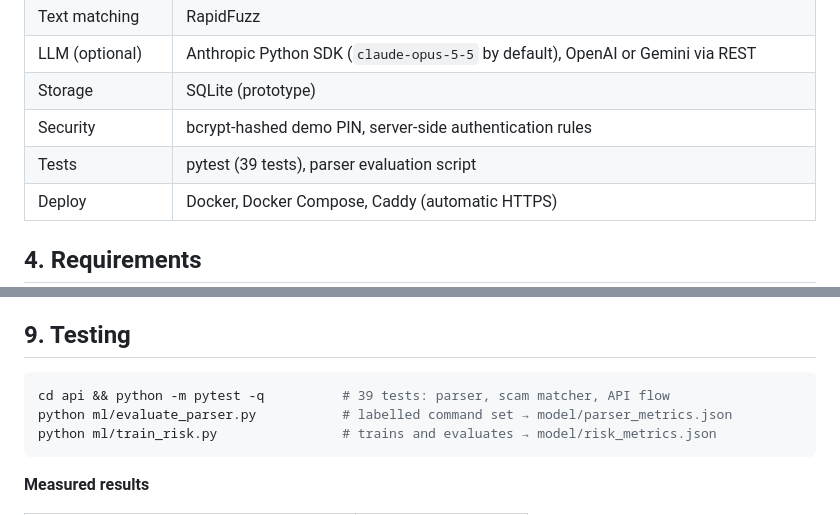
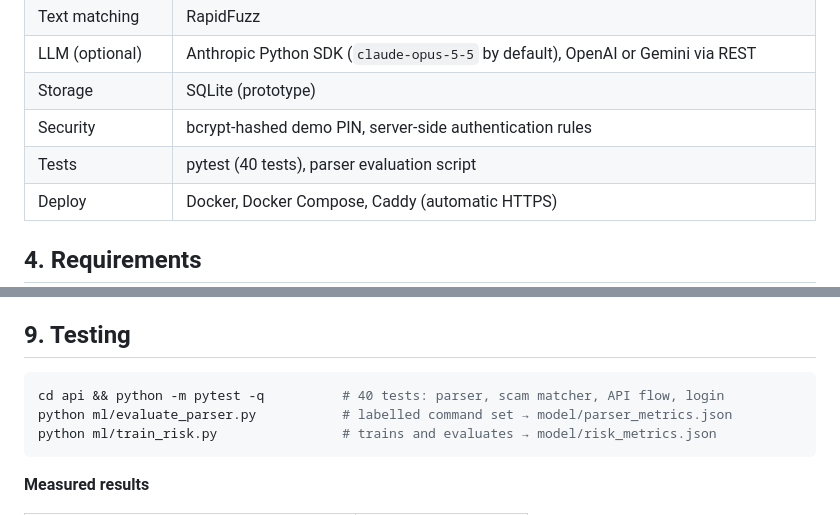
Before and after one commit to clickTwice26/Team-WALL-E-Bolo-upay, a Markdown page: README.md, 2 parts joined by grey strips. Rendered like a GitHub page.

Commit message:
README: update test count to 40
Co-Authored-By: Umme Munia <muniaedu911@gmail.com>
Co-Authored-By: Claude Opus 5.5 <noreply@anthropic.com>
Claude-Session: https://claude.ai/code/session_01Dme72Kb3Tig4TWS5DsCuqX

````diff
--- a/README.md
+++ b/README.md
@@ -65,7 +65,7 @@ What the app deliberately does **not** do: it never listens to phone calls, neve
 | LLM (optional) | Anthropic Python SDK (`claude-opus-5-5` by default), OpenAI or Gemini via REST |
 | Storage | SQLite (prototype) |
 | Security | bcrypt-hashed demo PIN, server-side authentication rules |
-| Tests | pytest (39 tests), parser evaluation script |
+| Tests | pytest (40 tests), parser evaluation script |
 | Deploy | Docker, Docker Compose, Caddy (automatic HTTPS) |
 
 ## 4. Requirements
@@ -153,7 +153,7 @@ Unlock the app with the **demo PIN `1234`**. Use the settings button (top right
 ## 9. Testing
 
 ```bash
-cd api && python -m pytest -q          # 39 tests: parser, scam matcher, API flow
+cd api && python -m pytest -q          # 40 tests: parser, scam matcher, API flow, login
 python ml/evaluate_parser.py           # labelled command set → model/parser_metrics.json
 python ml/train_risk.py                # trains and evaluates → model/risk_metrics.json
 ```
````
